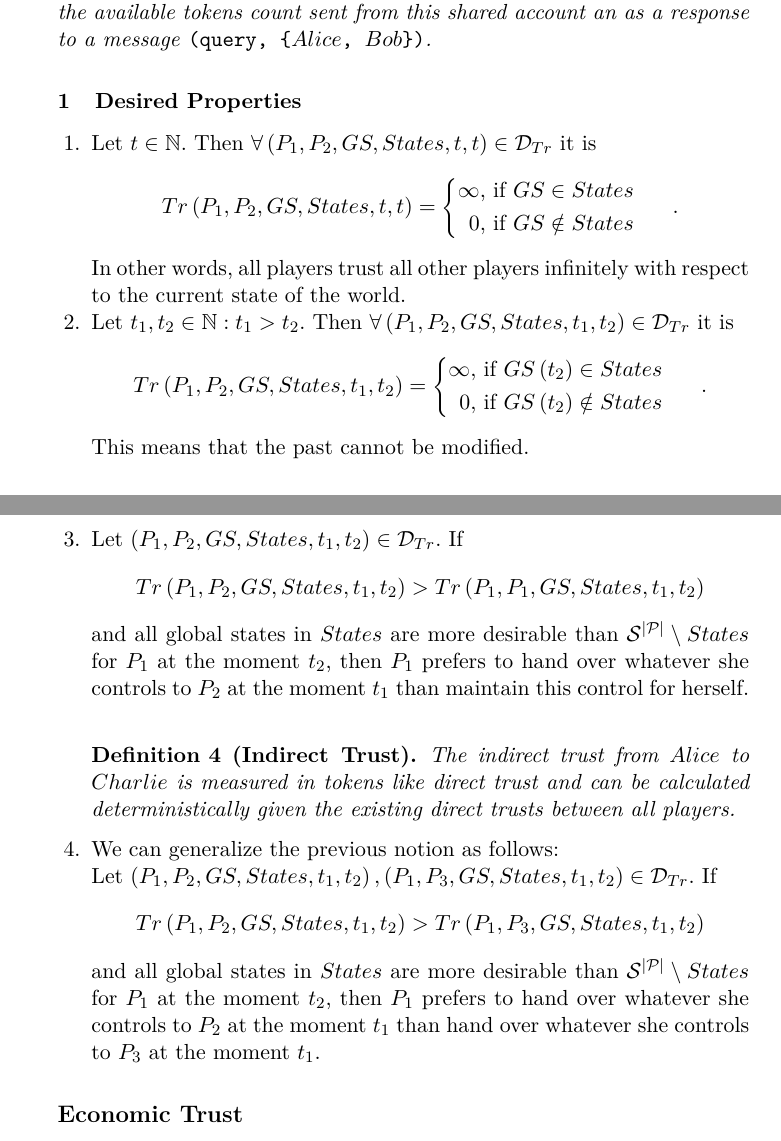
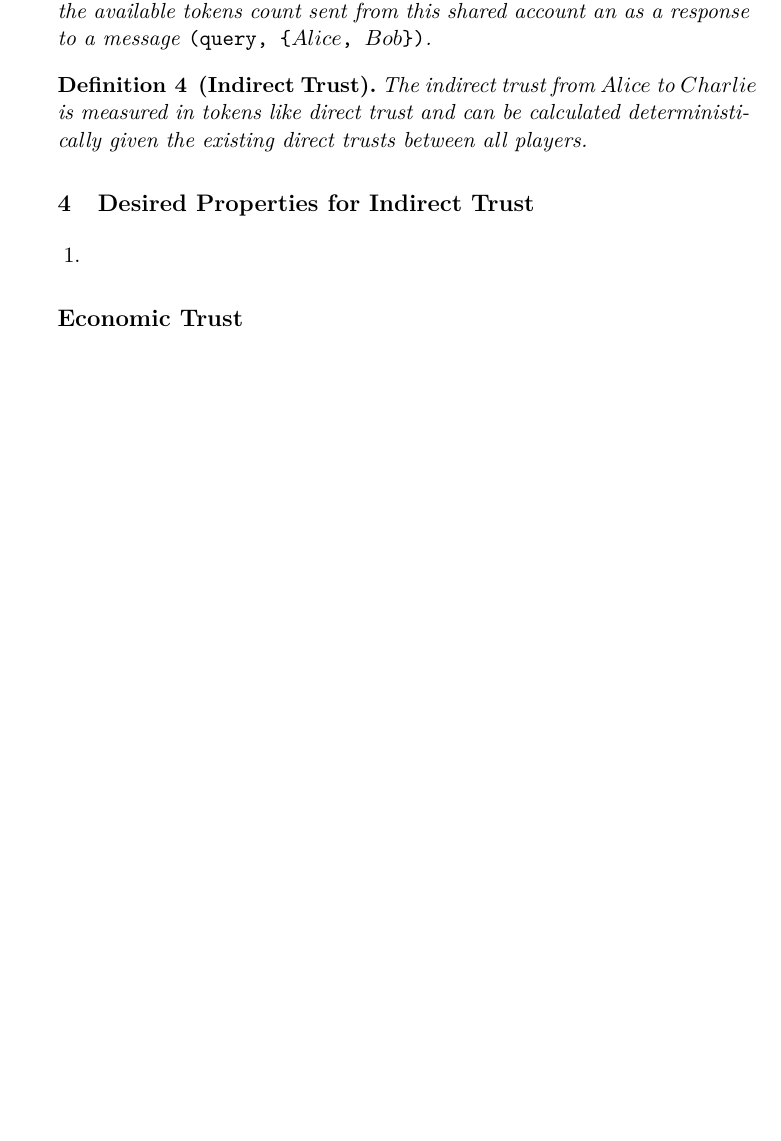
Before and after one commit to OrfeasLitos/UC-Trust, a LaTeX paper (src/what_is_trust.tex, which reads src/abstracttrust.tex): two parts of pages 3 and 4 of 5 before the commit and part of page 3 of 4 after it, the two joined at a grey line, cut so that both start at the same text, the shorter picture padded with empty space. Compiled offline with pdfLaTeX.

Commit message:
Remove old indirect trust properties

```diff
--- a/src/abstracttrust.tex
+++ b/src/abstracttrust.tex
@@ -85,51 +85,12 @@ Upon receiving message (query, playerid)
     \{}$Alice$\texttt{, }$Bob$\texttt{\})}}.
   \end{definition}
 
-\subsection{Desired Properties}
-  \begin{enumerate}
-    \item Let $t \in \mathbb{N}$. Then $\forall \left(P_1, P_2, GS, States, t, t\right) \in \mathcal{D}_{Tr}$ it is
-    \begin{equation*}
-      Tr\left(P_1, P_2, GS, States, t, t\right) =
-	\begin{cases}
-	\begin{aligned}
-	  \infty, & \mbox{ if } GS \in States \\
-        0, & \mbox{ if } GS \notin States
-	\end{aligned}
-	\end{cases} \enspace.
-    \end{equation*}
-    In other words, all players trust all other players infinitely with respect to the current state of the world.
-
-    \item Let $t_1, t_2 \in \mathbb{N}: t_1 > t_2$. Then $\forall \left(P_1, P_2, GS, States, t_1, t_2\right) \in
-    \mathcal{D}_{Tr}$ it is
-    \begin{equation*}
-      Tr\left(P_1, P_2, GS, States, t_1, t_2\right) =
-	\begin{cases}
-	\begin{aligned}
-	  \infty, & \mbox{ if } GS\left(t_2\right) \in States \\
-        0, & \mbox{ if } GS\left(t_2\right) \notin States
-	\end{aligned}
-	\end{cases} \enspace.
-    \end{equation*}
-    This means that the past cannot be modified.
-
-    \item Let $\left(P_1, P_2, GS, States, t_1, t_2\right) \in \mathcal{D}_{Tr}$. If
-    \begin{equation*}
-      Tr\left(P_1, P_2, GS, States, t_1, t_2\right) > Tr\left(P_1, P_1, GS, States, t_1, t_2\right)
-    \end{equation*}
-    and all global states in $States$ are more desirable than $\mathcal{S}^{|\mathcal{P}|} \setminus States$ for $P_1$ at
-    the moment $t_2$, then $P_1$ prefers to hand over whatever she controls to $P_2$ at the moment $t_1$ than maintain this
-    control for herself.
   \begin{definition}[Indirect Trust]
     The indirect trust from $Alice$ to $Charlie$ is measured in tokens like direct trust and can be calculated
     deterministically given the existing direct trusts between all players.
   \end{definition}
 
-    \item We can generalize the previous notion as follows: \\ Let $\left(P_1, P_2, GS, States, t_1, t_2\right), \left(P_1,
-    P_3, GS, States, t_1, t_2\right) \in \mathcal{D}_{Tr}$. If
-    \begin{equation*}
-      Tr\left(P_1, P_2, GS, States, t_1, t_2\right) > Tr\left(P_1, P_3, GS, States, t_1, t_2\right)
-    \end{equation*}
-    and all global states in $States$ are more desirable than $\mathcal{S}^{|\mathcal{P}|} \setminus States$ for $P_1$ at
-    the moment $t_2$, then $P_1$ prefers to hand over whatever she controls to $P_2$ at the moment $t_1$ than hand over
-    whatever she controls to $P_3$ at the moment $t_1$.
+\section{Desired Properties for Indirect Trust}
+  \begin{enumerate}
+    \item
   \end{enumerate}
```
